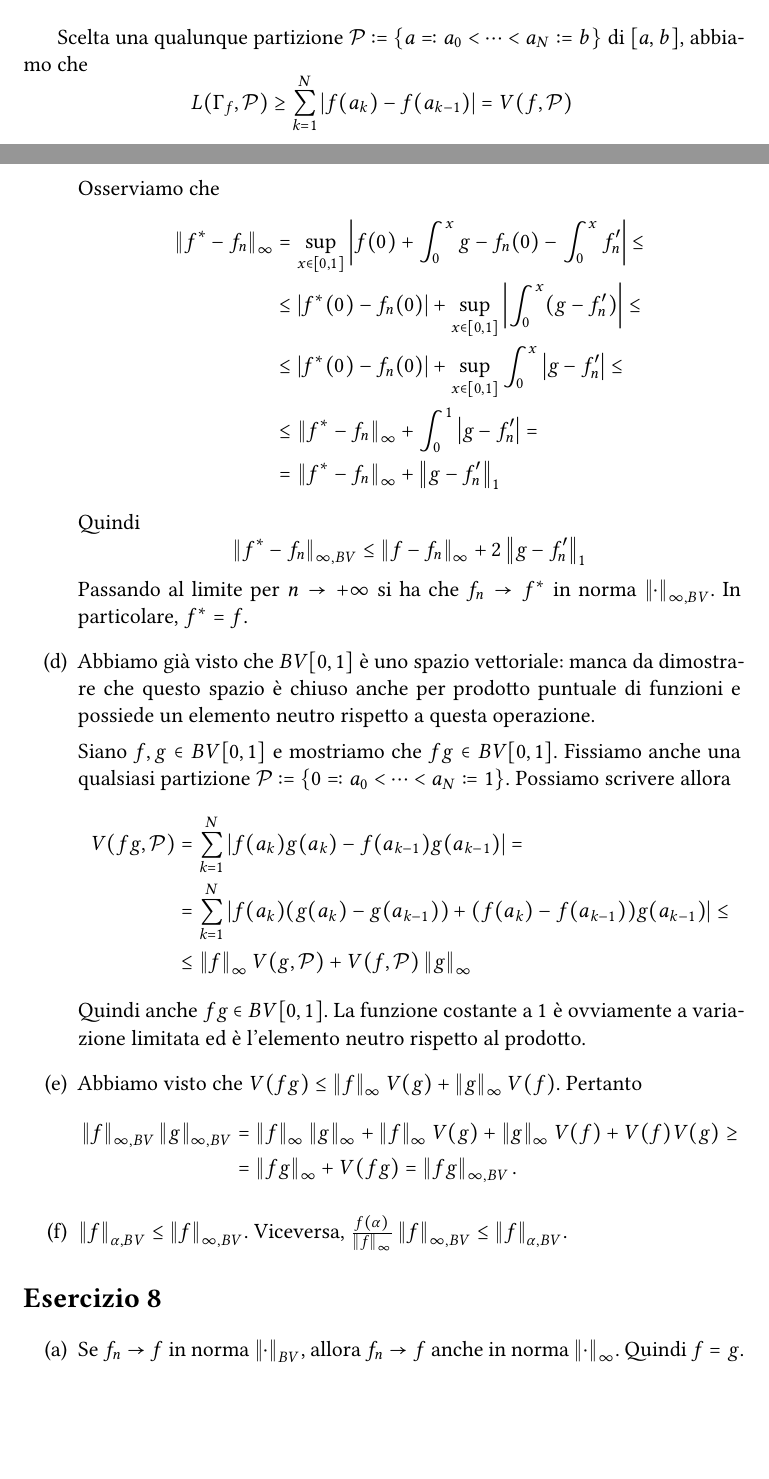
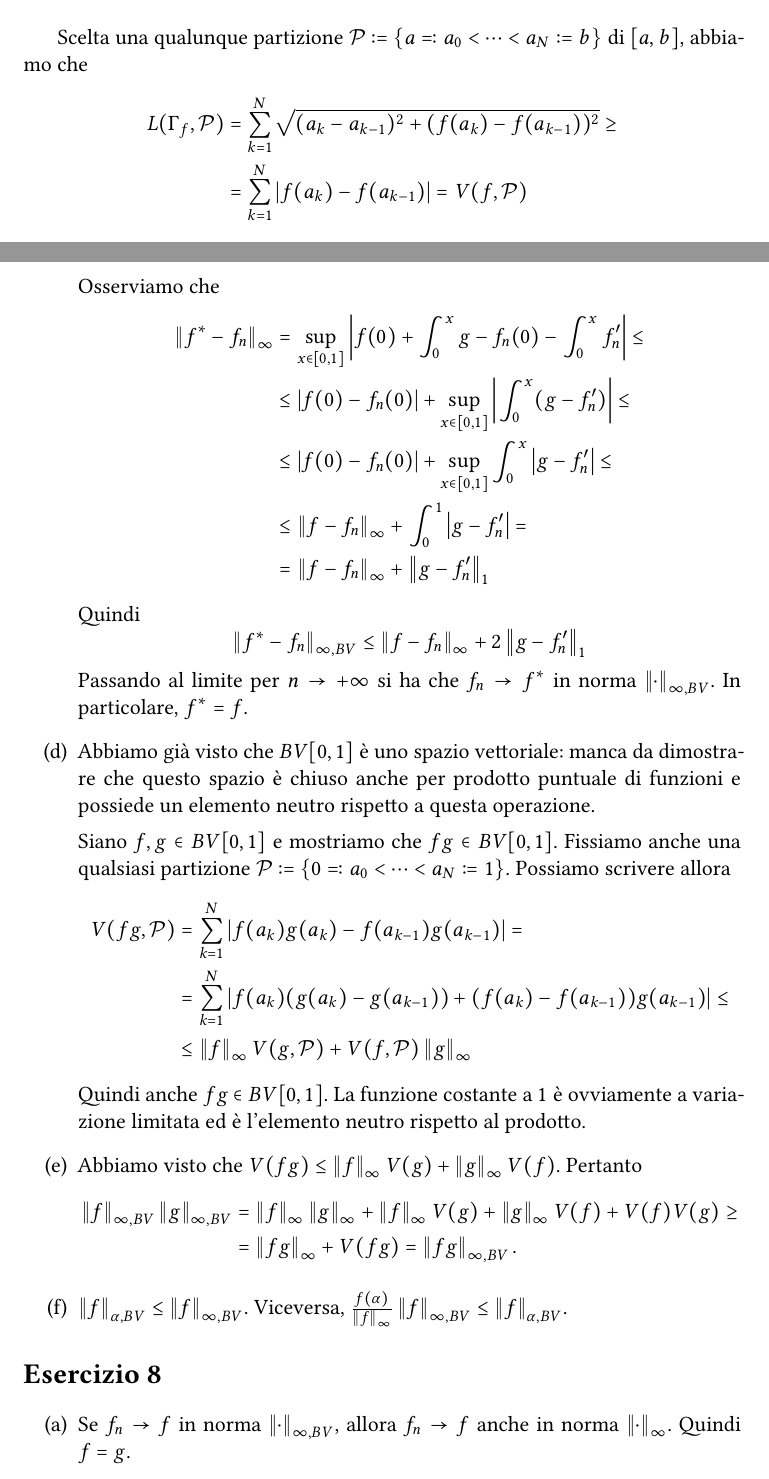
Before and after one commit to indrjo/analisi-reale, a LaTeX problem sheet (hw1/main.tex, which reads hw1/esercizio-3.tex, hw1/esercizio-7.tex, hw1/esercizio-8.tex): two parts of pages 4 and 11 of 12, joined at a grey line, cut so that both start at the same text, the shorter picture padded with empty space. Compiled offline with XeLaTeX.

Commit message:
sviste ed errori corretti

```diff
--- a/hw1/esercizio-3.tex
+++ b/hw1/esercizio-3.tex
@@ -3,8 +3,13 @@
 Scelta una qualunque partizione
 \(\mathcal{P} := \left\{ a =: a_0 < \dots < a_N := b \right\}\) di
 \([a, b]\), abbiamo che
-\[
-  L(\Gamma_f, \mathcal{P}) \ge \sum_{k=1}^{N} \left\lvert f(a_k) - f(a_{k-1}) \right\rvert =
-  V(f, \mathcal{P})
-\]
+% \[
+%   L(\Gamma_f, \mathcal{P}) \ge \sum_{k=1}^{N} \left\lvert f(a_k) - f(a_{k-1}) \right\rvert =
+%   V(f, \mathcal{P})
+% \]
+\begin{align*}
+  L(\Gamma_f, \mathcal{P})
+  &= \sum_{k=1}^{N} \sqrt{ (a_k - a_{k-1})^2 + (f(a_k) - f(a_{k-1}))^2 } \geq \\
+  &= \sum_{k=1}^{N} \left\lvert f(a_k) - f(a_{k-1}) \right\rvert = V(f, \mathcal{P})
+\end{align*}
 da cui segue facilmente che \(L(\Gamma_f) \ge V(f)\). D'altra parte
--- a/hw1/esercizio-7.tex
+++ b/hw1/esercizio-7.tex
@@ -108,13 +108,13 @@
     \left\lVert f^\ast - f_n \right\rVert_\infty
     &= \sup_{x \in [0, 1]} \left\lvert f(0) + \int_{0}^{x}g - f_n(0) -
       \int_{0}^{x}f_n' \right\rvert \le \\
-    &\le \left\lvert f^\ast(0) - f_n(0) \right\rvert + \sup_{x \in [0, 1]}
+    &\le \left\lvert f(0) - f_n(0) \right\rvert + \sup_{x \in [0, 1]}
       \left\lvert \int_{0}^{x} (g - f_n') \right\rvert \le \\
-    &\le \left\lvert f^\ast(0) - f_n(0) \right\rvert + \sup_{x \in [0, 1]}
+    &\le \left\lvert f(0) - f_n(0) \right\rvert + \sup_{x \in [0, 1]}
       \int_{0}^{x} \left\lvert g - f_n' \right\rvert \le \\
-    &\le \left\lVert f^\ast - f_n \right\rVert_\infty + \int_{0}^{1} \left\lvert g
+    &\le \left\lVert f - f_n \right\rVert_\infty + \int_{0}^{1} \left\lvert g
       -f_n' \right\rvert = \\
-    &= \left\lVert f^\ast - f_n \right\rVert_\infty + \left\lVert g - f_n' \right\rVert_1
+    &= \left\lVert f - f_n \right\rVert_\infty + \left\lVert g - f_n' \right\rVert_1
   \end{align*}
   Quindi
   \[
--- a/hw1/esercizio-8.tex
+++ b/hw1/esercizio-8.tex
@@ -1,7 +1,8 @@
 \section*{Esercizio 8}
 
 \begin{enumerate}[label=(\alph*)]
-\item Se \(f_n \to f\) in norma \(\left\lVert \cdot \right\rVert_{BV}\),
+\item Se \(f_n \to f\) in norma \(\left\lVert \cdot
+  \right\rVert_{\infty, BV}\),
   allora \(f_n \to f\) anche in norma
   \(\left\lVert \cdot \right\rVert_\infty\). Quindi \(f = g\).
 
```
Also changed, not shown: hw1/esercizio-1.tex (+1 -2 lines), hw1/main.pdf, hw1/esercizio-3.tex (15 more changed lines).
